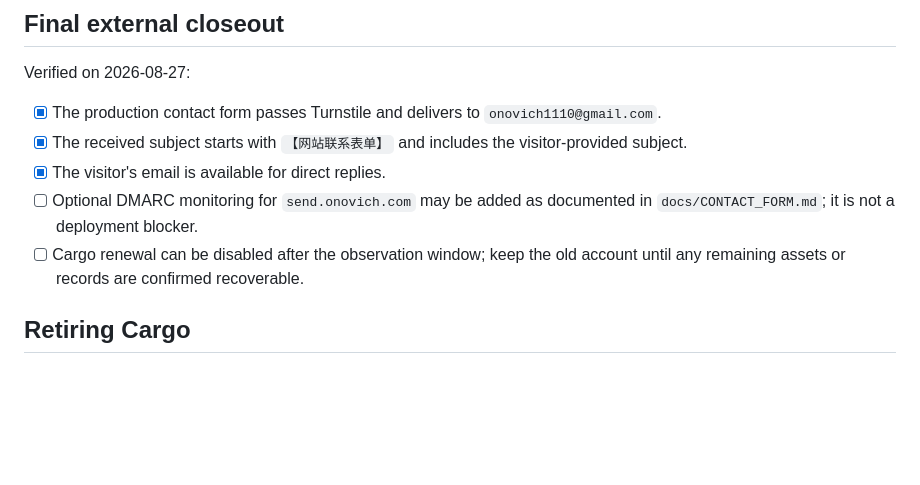
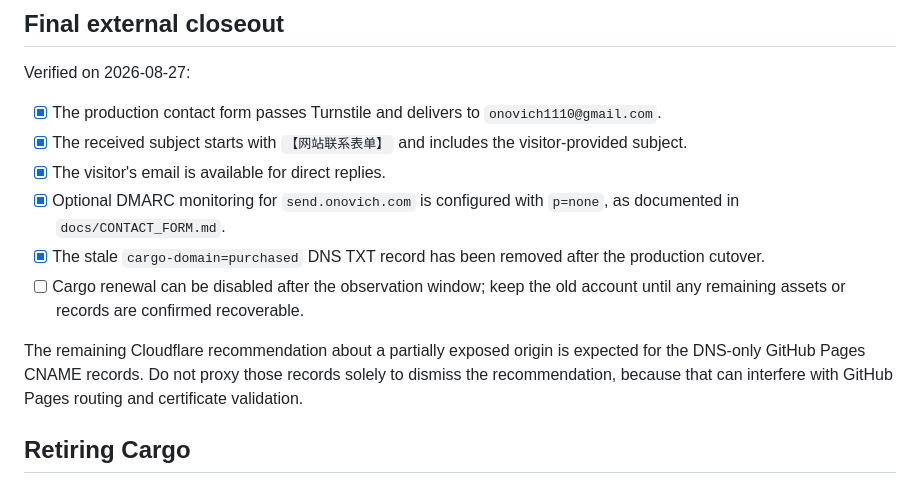
Before and after one commit to onovich/onovich.github.io, a Markdown page: docs/CLOUDFLARE_PAGES_CUTOVER.md, the part around the change. Drawn GitHub-style; blank space fills up the shorter version.

```diff
--- a/docs/CLOUDFLARE_PAGES_CUTOVER.md
+++ b/docs/CLOUDFLARE_PAGES_CUTOVER.md
@@ -101,8 +101,11 @@ Verified on 2026-08-27:
 - [x] The production contact form passes Turnstile and delivers to `onovich1110@gmail.com`.
 - [x] The received subject starts with `【网站联系表单】` and includes the visitor-provided subject.
 - [x] The visitor's email is available for direct replies.
-- [ ] Optional DMARC monitoring for `send.onovich.com` may be added as documented in `docs/CONTACT_FORM.md`; it is not a deployment blocker.
+- [x] Optional DMARC monitoring for `send.onovich.com` is configured with `p=none`, as documented in `docs/CONTACT_FORM.md`.
+- [x] The stale `cargo-domain=purchased` DNS TXT record has been removed after the production cutover.
 - [ ] Cargo renewal can be disabled after the observation window; keep the old account until any remaining assets or records are confirmed recoverable.
+
+The remaining Cloudflare recommendation about a partially exposed origin is expected for the DNS-only GitHub Pages CNAME records. Do not proxy those records solely to dismiss the recommendation, because that can interfere with GitHub Pages routing and certificate validation.
 
 ## Retiring Cargo
 
```
Also changed, not shown: docs/CONTACT_FORM.md (+2 -2 lines).
